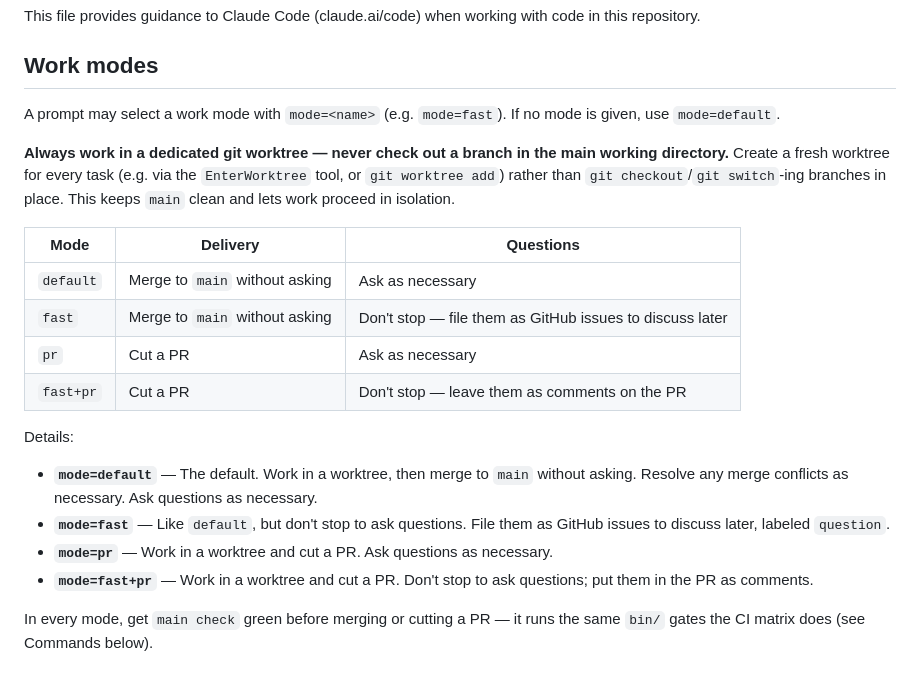
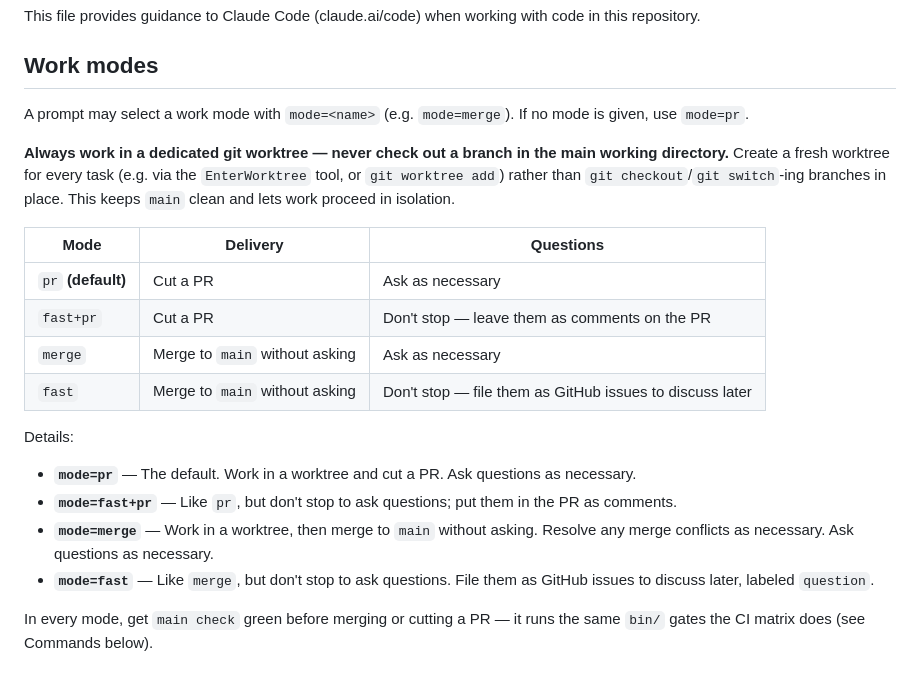
Before and after one commit to QuiltLang/quilt, a Markdown page: CLAUDE.md, the part around the change. GitHub-like rendering.

Commit message:
Make `pr` the default work mode
Quilt's history is entirely PR merges, so cutting a PR is the right thing to do
when a prompt doesn't say otherwise.

Renames the old `default` row to `merge`, which is what it actually does — a
mode literally named `default` that is no longer the default would be the
confusing part. The 2x2 (deliver via PR vs merge) x (ask vs don't) is
unchanged; the table is just reordered to lead with the default.

Co-Authored-By: Claude Opus 5 <noreply@anthropic.com>

```diff
--- a/CLAUDE.md
+++ b/CLAUDE.md
@@ -4,8 +4,8 @@ This file provides guidance to Claude Code (claude.ai/code) when working with co
 
 ## Work modes
 
-A prompt may select a work mode with `mode=<name>` (e.g. `mode=fast`). If no
-mode is given, use `mode=default`.
+A prompt may select a work mode with `mode=<name>` (e.g. `mode=merge`). If no
+mode is given, use `mode=pr`.
 
 **Always work in a dedicated git worktree — never check out a branch in the
 main working directory.** Create a fresh worktree for every task (e.g. via the
@@ -13,23 +13,23 @@ main working directory.** Create a fresh worktree for every task (e.g. via the
 switch`-ing branches in place. This keeps `main` clean and lets work proceed in
 isolation.
 
-| Mode      | Delivery                       | Questions                                                |
-| --------- | ------------------------------ | -------------------------------------------------------- |
-| `default` | Merge to `main` without asking | Ask as necessary                                         |
-| `fast`    | Merge to `main` without asking | Don't stop — file them as GitHub issues to discuss later |
-| `pr`      | Cut a PR                       | Ask as necessary                                         |
-| `fast+pr` | Cut a PR                       | Don't stop — leave them as comments on the PR            |
+| Mode                | Delivery                       | Questions                                                |
+| ------------------- | ------------------------------ | -------------------------------------------------------- |
+| `pr` **(default)**  | Cut a PR                       | Ask as necessary                                         |
+| `fast+pr`           | Cut a PR                       | Don't stop — leave them as comments on the PR            |
+| `merge`             | Merge to `main` without asking | Ask as necessary                                         |
+| `fast`              | Merge to `main` without asking | Don't stop — file them as GitHub issues to discuss later |
 
 Details:
 
-- **`mode=default`** — The default. Work in a worktree, then merge to `main`
-  without asking. Resolve any merge conflicts as necessary. Ask questions as
+- **`mode=pr`** — The default. Work in a worktree and cut a PR. Ask questions as
   necessary.
-- **`mode=fast`** — Like `default`, but don't stop to ask questions. File them
-  as GitHub issues to discuss later, labeled `question`.
-- **`mode=pr`** — Work in a worktree and cut a PR. Ask questions as necessary.
-- **`mode=fast+pr`** — Work in a worktree and cut a PR. Don't stop to ask
-  questions; put them in the PR as comments.
+- **`mode=fast+pr`** — Like `pr`, but don't stop to ask questions; put them in
+  the PR as comments.
+- **`mode=merge`** — Work in a worktree, then merge to `main` without asking.
+  Resolve any merge conflicts as necessary. Ask questions as necessary.
+- **`mode=fast`** — Like `merge`, but don't stop to ask questions. File them as
+  GitHub issues to discuss later, labeled `question`.
 
 In every mode, get `main check` green before merging or cutting a PR — it runs
 the same `bin/` gates the CI matrix does (see Commands below).
```
